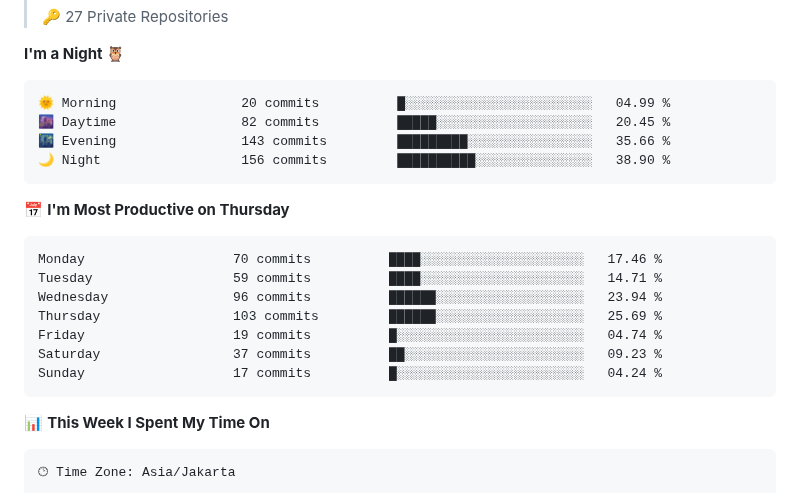
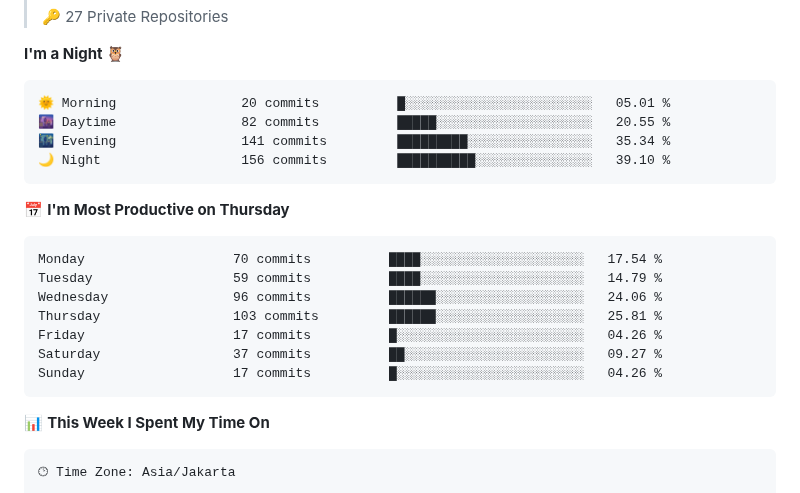
Before and after one commit to Dimasprasetyo71/dimasprasetyo71, a Markdown page: README.md, the part around one of its changes. Drawn GitHub-style.

Commit message:
Updated with Dev Metrics

````diff
--- a/README.md
+++ b/README.md
@@ -105,21 +105,21 @@
 **I'm a Night 🦉**
 
 ```text
-🌞 Morning                20 commits          █░░░░░░░░░░░░░░░░░░░░░░░░   04.99 %
-🌆 Daytime                82 commits          █████░░░░░░░░░░░░░░░░░░░░   20.45 %
-🌃 Evening                143 commits         █████████░░░░░░░░░░░░░░░░   35.66 %
-🌙 Night                  156 commits         ██████████░░░░░░░░░░░░░░░   38.90 %
+🌞 Morning                20 commits          █░░░░░░░░░░░░░░░░░░░░░░░░   05.01 %
+🌆 Daytime                82 commits          █████░░░░░░░░░░░░░░░░░░░░   20.55 %
+🌃 Evening                141 commits         █████████░░░░░░░░░░░░░░░░   35.34 %
+🌙 Night                  156 commits         ██████████░░░░░░░░░░░░░░░   39.10 %
 ```
 📅 **I'm Most Productive on Thursday**
 
 ```text
-Monday                   70 commits          ████░░░░░░░░░░░░░░░░░░░░░   17.46 %
-Tuesday                  59 commits          ████░░░░░░░░░░░░░░░░░░░░░   14.71 %
-Wednesday                96 commits          ██████░░░░░░░░░░░░░░░░░░░   23.94 %
-Thursday                 103 commits         ██████░░░░░░░░░░░░░░░░░░░   25.69 %
-Friday                   19 commits          █░░░░░░░░░░░░░░░░░░░░░░░░   04.74 %
-Saturday                 37 commits          ██░░░░░░░░░░░░░░░░░░░░░░░   09.23 %
-Sunday                   17 commits          █░░░░░░░░░░░░░░░░░░░░░░░░   04.24 %
+Monday                   70 commits          ████░░░░░░░░░░░░░░░░░░░░░   17.54 %
+Tuesday                  59 commits          ████░░░░░░░░░░░░░░░░░░░░░   14.79 %
+Wednesday                96 commits          ██████░░░░░░░░░░░░░░░░░░░   24.06 %
+Thursday                 103 commits         ██████░░░░░░░░░░░░░░░░░░░   25.81 %
+Friday                   17 commits          █░░░░░░░░░░░░░░░░░░░░░░░░   04.26 %
+Saturday                 37 commits          ██░░░░░░░░░░░░░░░░░░░░░░░   09.27 %
+Sunday                   17 commits          █░░░░░░░░░░░░░░░░░░░░░░░░   04.26 %
 ```
 
 
````
Also changed, not shown: other parts of README.md (+1 -1 lines), assets/bar_graph.png.
